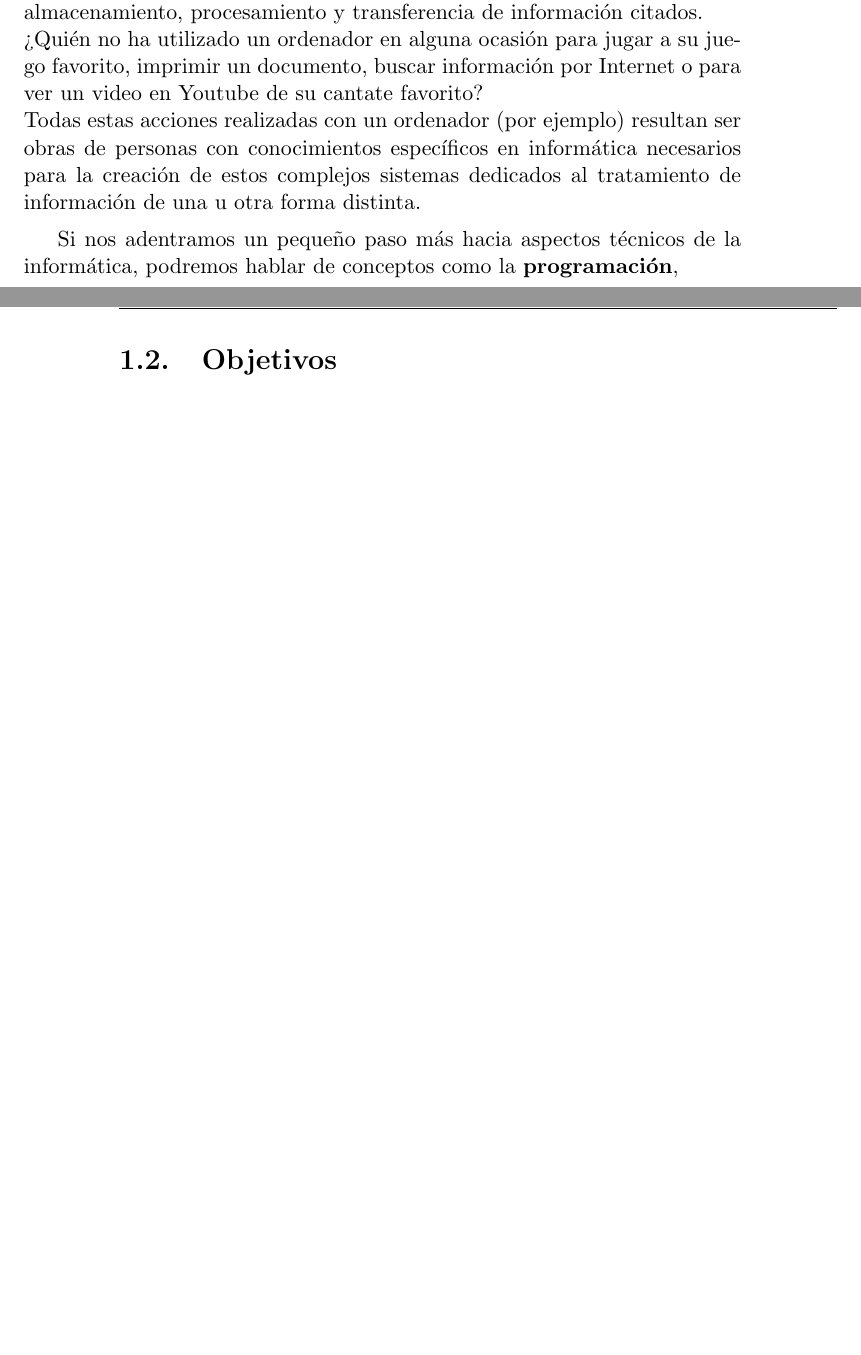
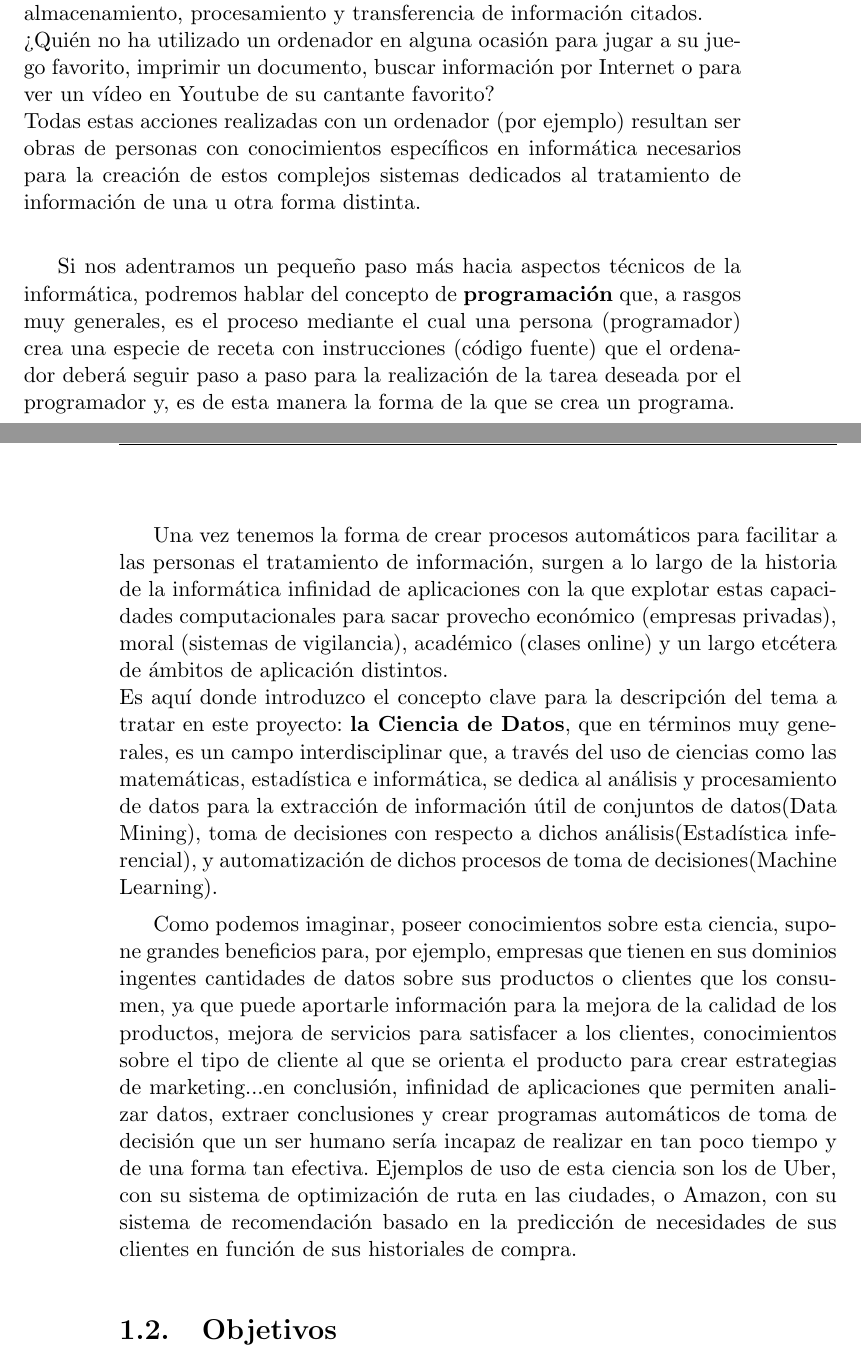
Before and after one commit to CarlosSequi/TFM-DataScience-DATCOM, a LaTeX thesis (DOCUMENTACION/proyecto.tex, which reads DOCUMENTACION/capitulos/C1.Introduccion.tex): two parts of pages 21 and 22 of 61 before the commit and two parts of pages 21 and 22 of 63 after it, joined at a grey line, cut so that both start at the same text, the shorter picture padded with empty space. Compiled offline with pdfLaTeX.

Commit message:
more intro

```diff
--- a/DOCUMENTACION/capitulos/C1.Introduccion.tex
+++ b/DOCUMENTACION/capitulos/C1.Introduccion.tex
@@ -6,9 +6,14 @@
 
 Si mezclamos estas ideas que nos surgen de forma repentina al pensar en dicha palabra, podemos extraer una definición apropiada con facilidad. Una de tantas definiciones para ello, es que la informática se trata de la ciencia que se encarga del almacenamiento, procesamiento y transferencia de información en formato digital a través de un sistema físico con capacidades computacionales (hardware). Mediante dicho \textbf{hardware}, podemos crear programas (\textbf{software}) que faciliten la automatización del proceso de almacenamiento, procesamiento y transferencia de información citados.\\
-¿Quién no ha utilizado un ordenador en alguna ocasión para jugar a su juego favorito, imprimir un documento, buscar información por Internet o para ver un video en Youtube de su cantate favorito?\\
-Todas estas acciones realizadas con un ordenador (por ejemplo) resultan ser obras de personas con conocimientos específicos en informática necesarios para la creación de estos complejos sistemas dedicados al tratamiento de información de una u otra forma distinta.
+¿Quién no ha utilizado un ordenador en alguna ocasión para jugar a su juego favorito, imprimir un documento, buscar información por Internet o para ver un vídeo en Youtube de su cantante favorito?\\
+Todas estas acciones realizadas con un ordenador (por ejemplo) resultan ser obras de personas con conocimientos específicos en informática necesarios para la creación de estos complejos sistemas dedicados al tratamiento de información de una u otra forma distinta.\\
 
-Si nos adentramos un pequeño paso más hacia aspectos técnicos de la informática, podremos hablar de conceptos como la \textbf{programación},
+Si nos adentramos un pequeño paso más hacia aspectos técnicos de la informática, podremos hablar del concepto de \textbf{programación} que, a rasgos muy generales, es el proceso mediante el cual una persona (programador) crea una especie de receta con instrucciones (código fuente) que el ordenador deberá seguir paso a paso para la realización de la tarea deseada por el programador y, es de esta manera la forma de la que se crea un programa.\\
+
+Una vez tenemos la forma de crear procesos automáticos para facilitar a las personas el tratamiento de información, surgen a lo largo de la historia de la informática infinidad de aplicaciones con la que explotar estas capacidades computacionales para sacar provecho económico (empresas privadas), moral (sistemas de vigilancia), académico (clases online) y un largo etcétera de ámbitos de aplicación distintos.\\
+Es aquí donde introduzco el concepto clave para la descripción del tema a tratar en este proyecto: \textbf{la Ciencia de Datos}, que en términos muy generales, es un campo interdisciplinar que, a través del uso de ciencias como las matemáticas, estadística e informática, se dedica al análisis y procesamiento de datos para la extracción de información útil de conjuntos de datos(Data Mining), toma de decisiones con respecto a dichos análisis(Estadística inferencial), y automatización de dichos procesos de toma de decisiones(Machine Learning).
+
+Como podemos imaginar, poseer conocimientos sobre esta ciencia, supone grandes beneficios para, por ejemplo, empresas que tienen en sus dominios ingentes cantidades de datos sobre sus productos o clientes que los consumen, ya que puede aportarle información para la mejora de la calidad de los productos, mejora de servicios para satisfacer a los clientes, conocimientos sobre el tipo de cliente al que se orienta el producto para crear estrategias de marketing...en conclusión, infinidad de aplicaciones que permiten analizar datos, extraer conclusiones y crear programas automáticos de toma de decisión que un ser humano sería incapaz de realizar en tan poco tiempo y de una forma tan efectiva. Ejemplos de uso de esta ciencia son los de Uber, con su sistema de optimización de ruta en las ciudades, o Amazon, con su sistema de recomendación basado en la predicción de necesidades de sus clientes en función de sus historiales de compra.
 
 \section{Objetivos}
 
```
Also changed, not shown: DOCUMENTACION/proyecto.pdf, DOCUMENTACION/capitulos/C1.Introduccion.tex (2 more changed lines), 5 other files.
